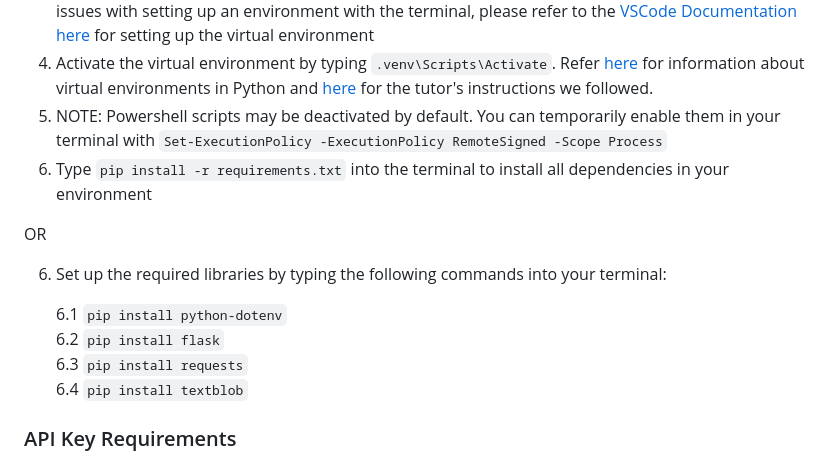
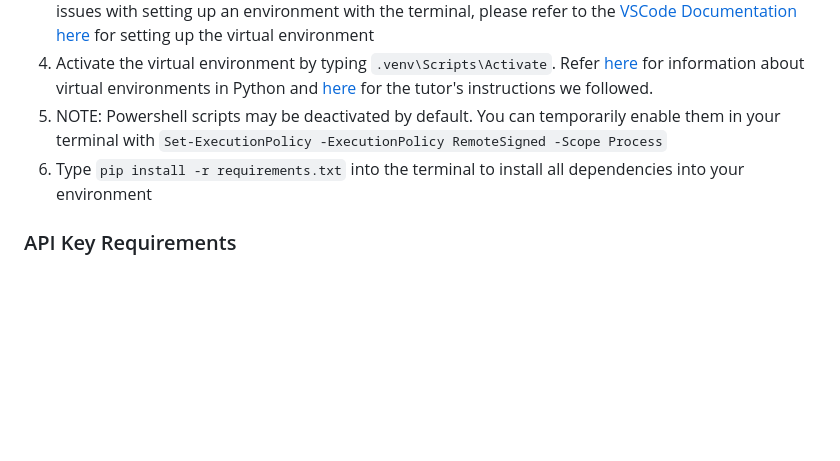
Before and after one commit to vawklee/DECO3000_Prototype, a Markdown page: README.md, the part around the change. GitHub-like rendering; blank space fills up the shorter version.

```diff
--- a/README.md
+++ b/README.md
@@ -14,16 +14,7 @@ This is for the DECO3000 Designing Intelligent Systems course. Our AI app aims t
 3. Create a virtual environment by typing `python -m venv .venv` in the terminal; If you experience any issues with setting up an environment with the terminal, please refer to the [VSCode Documentation here](https://code.visualstudio.com/docs/python/environments) for setting up the virtual environment
 4. Activate the virtual environment by typing `.venv\Scripts\Activate`. Refer [here](https://www.freecodecamp.org/news/how-to-setup-virtual-environments-in-python/) for information about virtual environments in Python and [here](https://edstem.org/au/courses/18525/discussion/2200662) for the tutor's instructions we followed.
 5. NOTE: Powershell scripts may be deactivated by default. You can temporarily enable them in your terminal with `Set-ExecutionPolicy -ExecutionPolicy RemoteSigned -Scope Process`
-6. Type `pip install -r requirements.txt` into the terminal to install all dependencies in your environment
-
-OR
-
-6. Set up the required libraries by typing the following commands into your terminal:
-
-    6.1 `pip install python-dotenv`
-    <br>6.2 `pip install flask`
-    <br>6.3 `pip install requests`
-    <br>6.4 `pip install textblob`
+6. Type `pip install -r requirements.txt` into the terminal to install all dependencies into your environment
 
 ### API Key Requirements <a id="api"></a>
 This project requires a Wordware API key. For the purposes of this assignment submission, the API key will be included in a .txt file that can be found in the .zip submission folder.
```
